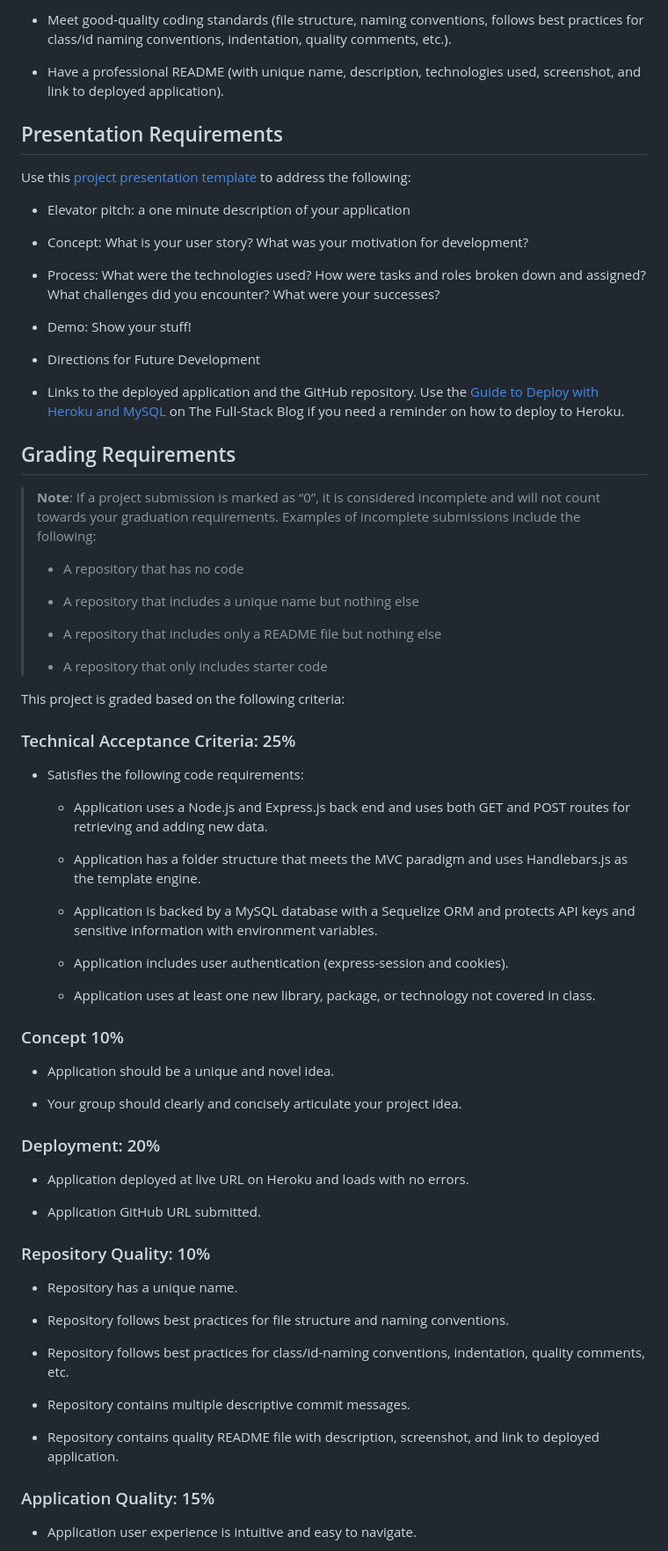
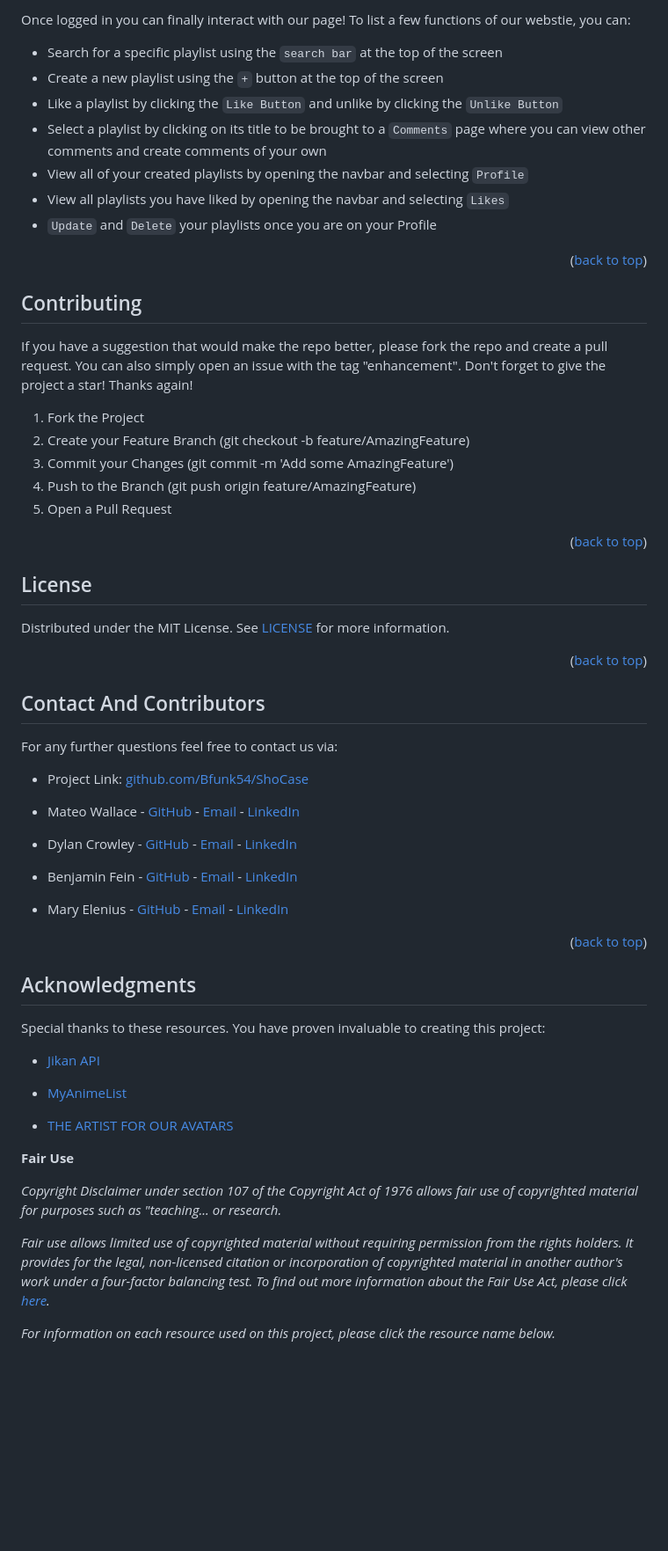
Before and after one commit to Bfunk54/ShoCase, a Markdown page: README.md, the part around the change printed below. Shown: that part at 88% size. Rendered like a GitHub page; blank space fills up the shorter version.

Commit message:
README completed aside from final touch ups after deployment

```diff
--- a/README.md
+++ b/README.md
@@ -36,77 +66,65 @@ You and your group will use everything you’ve learned over the past six module
 
-- Meet good-quality coding standards (file structure, naming conventions, follows best practices for class/id naming conventions, indentation, quality comments, etc.).
+Once logged in you can finally interact with our page! To list a few functions of our webstie, you can:
 
-- Have a professional README (with unique name, description, technologies used, screenshot, and link to deployed application).
+- Search for a specific playlist using the `search bar` at the top of the screen
+- Create a new playlist using the `+` button at the top of the screen
+- Like a playlist by clicking the `Like Button` and unlike by clicking the `Unlike Button`
+- Select a playlist by clicking on its title to be brought to a `Comments` page where you can view other comments and create comments of your own
+- View all of your created playlists by opening the navbar and selecting `Profile`
+- View all playlists you have liked by opening the navbar and selecting `Likes`
+- `Update` and `Delete` your playlists once you are on your Profile
 
-## Presentation Requirements
+<p align="right">(<a href="#readme-top">back to top</a>)</p>
 
-Use this [project presentation template](https://docs.google.com/presentation/d/10QaO9KH8HtUXj__81ve0SZcpO5DbMbqqQr4iPpbwKks/edit?usp=sharing) to address the following:
+## Contributing
 
-- Elevator pitch: a one minute description of your application
+If you have a suggestion that would make the repo better, please fork the repo and create a pull request. You can also simply open an issue with the tag "enhancement". Don't forget to give the project a star! Thanks again!
 
-- Concept: What is your user story? What was your motivation for development?
+1. Fork the Project
+2. Create your Feature Branch (git checkout -b feature/AmazingFeature)
+3. Commit your Changes (git commit -m 'Add some AmazingFeature')
+4. Push to the Branch (git push origin feature/AmazingFeature)
+5. Open a Pull Request
 
-- Process: What were the technologies used? How were tasks and roles broken down and assigned? What challenges did you encounter? What were your successes?
+<p align="right">(<a href="#readme-top">back to top</a>)</p>
 
-- Demo: Show your stuff!
+## License
 
-- Directions for Future Development
+Distributed under the MIT License. See [LICENSE](./LICENSE) for more information.
 
-- Links to the deployed application and the GitHub repository. Use the [Guide to Deploy with Heroku and MySQL](https://coding-boot-camp.github.io/full-stack/heroku/deploy-with-heroku-and-mysql) on The Full-Stack Blog if you need a reminder on how to deploy to Heroku.
+<p align="right">(<a href="#readme-top">back to top</a>)</p>
 
-## Grading Requirements
+## Contact And Contributors
 
-> **Note**: If a project submission is marked as “0”, it is considered incomplete and will not count towards your graduation requirements. Examples of incomplete submissions include the following:
->
-> - A repository that has no code
->
-> - A repository that includes a unique name but nothing else
->
-> - A repository that includes only a README file but nothing else
->
-> - A repository that only includes starter code
+For any further questions feel free to contact us via:
 
-This project is graded based on the following criteria:
+- Project Link: [github.com/Bfunk54/ShoCase](https://github.com/Bfunk54/ShoCase)
 
-### Technical Acceptance Criteria: 25%
+- Mateo Wallace - [GitHub](https://github.com/Mateo-Wallace) - [Email](mailto:mateo.t.wallace@gmail.com) - [LinkedIn](https://www.linkedin.com/in/mateo-wallace-57931b254/)
 
-- Satisfies the following code requirements:
+- Dylan Crowley - [GitHub](#) - [Email](mailto:#) - [LinkedIn](#)
 
-  - Application uses a Node.js and Express.js back end and uses both GET and POST routes for retrieving and adding new data.
+- Benjamin Fein - [GitHub](#) - [Email](mailto:#) - [LinkedIn](#)
 
-  - Application has a folder structure that meets the MVC paradigm and uses Handlebars.js as the template engine.
+- Mary Elenius - [GitHub](#) - [Email](mailto:#) - [LinkedIn](#)
 
-  - Application is backed by a MySQL database with a Sequelize ORM and protects API keys and sensitive information with environment variables.
+<p align="right">(<a href="#readme-top">back to top</a>)</p>
 
-  - Application includes user authentication (express-session and cookies).
+## Acknowledgments
 
-  - Application uses at least one new library, package, or technology not covered in class.
+Special thanks to these resources. You have proven invaluable to creating this project:
 
-### Concept 10%
+- [Jikan API](https://jikan.moe/)
 
-- Application should be a unique and novel idea.
+- [MyAnimeList](https://myanimelist.net/)
 
-- Your group should clearly and concisely articulate your project idea.
+- [THE ARTIST FOR OUR AVATARS](#)
 
-### Deployment: 20%
+**Fair Use**
 
-- Application deployed at live URL on Heroku and loads with no errors.
+_Copyright Disclaimer under section 107 of the Copyright Act of 1976 allows fair use of copyrighted material for purposes such as "teaching... or research._
 
-- Application GitHub URL submitted.
+_Fair use allows limited use of copyrighted material without requiring permission from the rights holders. It provides for the legal, non-licensed citation or incorporation of copyrighted material in another author's work under a four-factor balancing test. To find out more information about the Fair Use Act, please click [here](https://www.copyright.gov/title17/92chap1.html#107)._
 
-### Repository Quality: 10%
+_For information on each resource used on this project, please click the resource name below._
 
-- Repository has a unique name.
-
-- Repository follows best practices for file structure and naming conventions.
-
-- Repository follows best practices for class/id-naming conventions, indentation, quality comments, etc.
-
-- Repository contains multiple descriptive commit messages.
-
-- Repository contains quality README file with description, screenshot, and link to deployed application.
-
-### Application Quality: 15%
-
-- Application user experience is intuitive and easy to navigate.
-
```
Also changed, not shown: other parts of README.md (+48 -44 lines), public/images/website_login.png (added), 1 other file.
